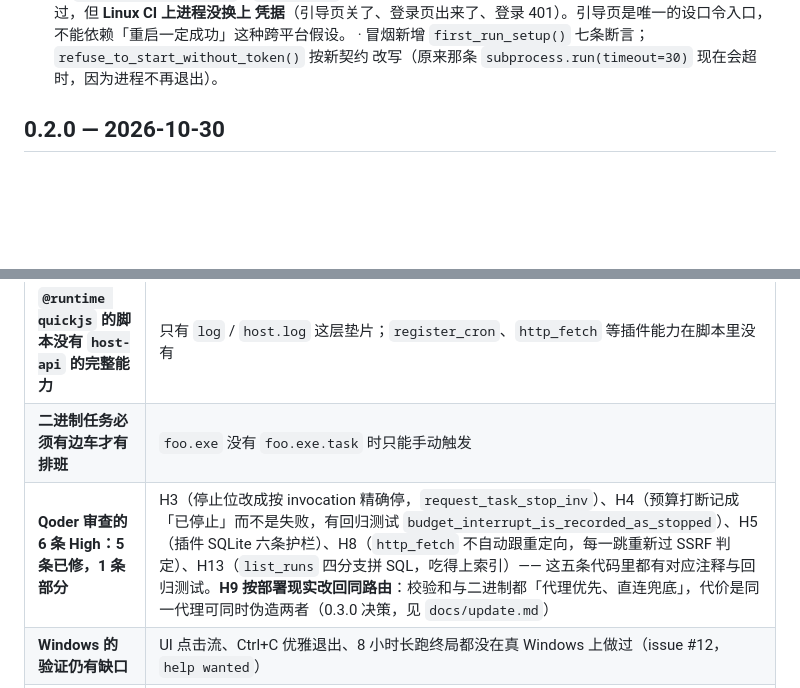
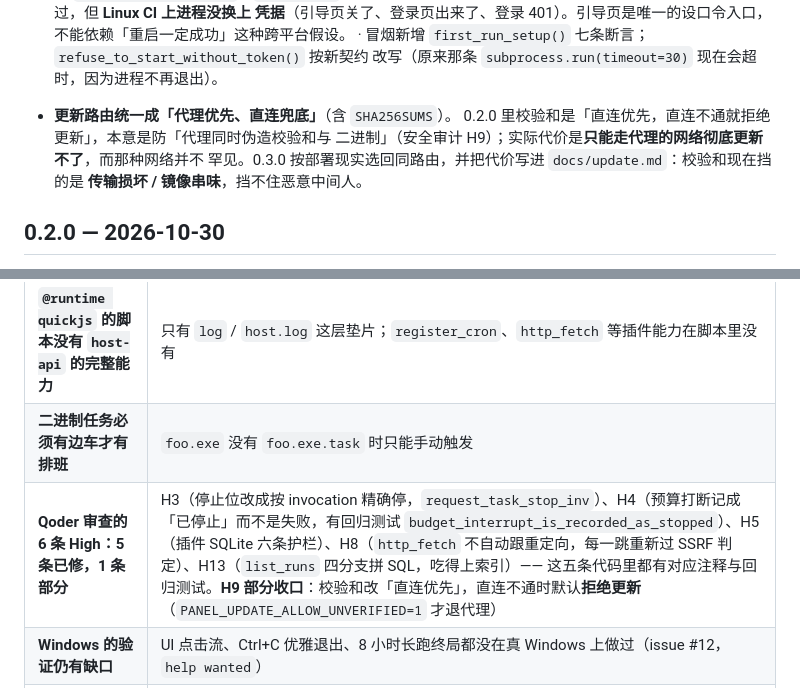
Before and after one commit to asunajs/panel, a Markdown page: CHANGELOG.md, 2 parts joined by grey strips. Rendered like a GitHub page; blank space fills up the shorter version.

Commit message:
docs(changelog): 0.2.0 那条改回发布时的真实行为，0.3.0 的路由反转另记一条

```diff
--- a/CHANGELOG.md
+++ b/CHANGELOG.md
@@ -23,6 +23,12 @@
     不能依赖「重启一定成功」这种跨平台假设。
   · 冒烟新增 `first_run_setup()` 七条断言；`refuse_to_start_without_token()` 按新契约
     改写（原来那条 `subprocess.run(timeout=30)` 现在会超时，因为进程不再退出）。
+
+- **更新路由统一成「代理优先、直连兜底」**（含 `SHA256SUMS`）。
+  0.2.0 里校验和是「直连优先，直连不通就拒绝更新」，本意是防「代理同时伪造校验和与
+  二进制」（安全审计 H9）；实际代价是**只能走代理的网络彻底更新不了**，而那种网络并不
+  罕见。0.3.0 按部署现实选回同路由，并把代价写进 `docs/update.md`：校验和现在挡的是
+  **传输损坏 / 镜像串味**，挡不住恶意中间人。
 
 ## 0.2.0 — 2026-10-30
 
@@ -51,7 +57,7 @@
 | **`.sh` 脚本在 Windows 上跑不了** | 用 `.cmd` / `.bat` / `.ps1` 代替（`@runtime exe`） |
 | **`@runtime quickjs` 的脚本没有 `host-api` 的完整能力** | 只有 `log` / `host.log` 这层垫片；`register_cron`、`http_fetch` 等插件能力在脚本里没有 |
 | **二进制任务必须有边车才有排班** | `foo.exe` 没有 `foo.exe.task` 时只能手动触发 |
-| **Qoder 审查的 6 条 High：5 条已修，1 条部分** | H3（停止位改成按 invocation 精确停，`request_task_stop_inv`）、H4（预算打断记成「已停止」而不是失败，有回归测试 `budget_interrupt_is_recorded_as_stopped`）、H5（插件 SQLite 六条护栏）、H8（`http_fetch` 不自动跟重定向，每一跳重新过 SSRF 判定）、H13（`list_runs` 四分支拼 SQL，吃得上索引）—— 这五条代码里都有对应注释与回归测试。**H9 按部署现实改回同路由**：校验和与二进制都「代理优先、直连兜底」，代价是同一代理可同时伪造两者（0.3.0 决策，见 `docs/update.md`） |
+| **Qoder 审查的 6 条 High：5 条已修，1 条部分** | H3（停止位改成按 invocation 精确停，`request_task_stop_inv`）、H4（预算打断记成「已停止」而不是失败，有回归测试 `budget_interrupt_is_recorded_as_stopped`）、H5（插件 SQLite 六条护栏）、H8（`http_fetch` 不自动跟重定向，每一跳重新过 SSRF 判定）、H13（`list_runs` 四分支拼 SQL，吃得上索引）—— 这五条代码里都有对应注释与回归测试。**H9 部分收口**：校验和改「直连优先」，直连不通时默认**拒绝更新**（`PANEL_UPDATE_ALLOW_UNVERIFIED=1` 才退代理） |
 | **Windows 的验证仍有缺口** | UI 点击流、Ctrl+C 优雅退出、8 小时长跑终局都没在真 Windows 上做过（issue #12，`help wanted`） |
 | **7b 顶层 await 模块加载** | QuickJS 的 `async`/`await` 已支持，只剩模块加载那一层没做 |
 
```
